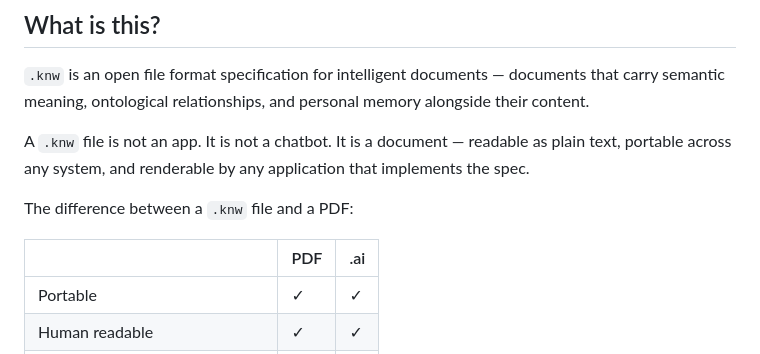
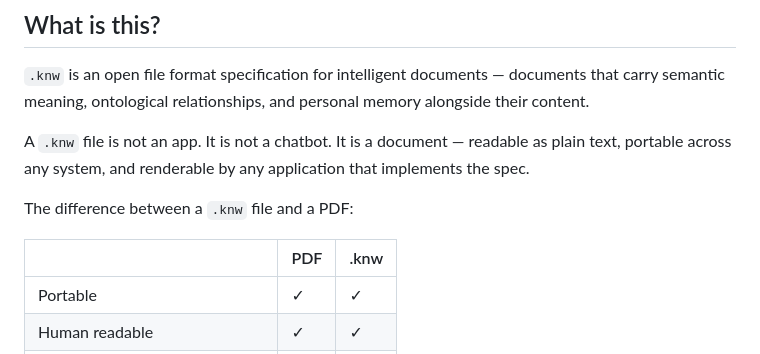
Before and after one commit to luciantong/knw-format, a Markdown page: README.md, the part around the change. GitHub-like rendering.

```diff
--- a/README.md
+++ b/README.md
@@ -16,7 +16,7 @@ A `.knw` file is not an app. It is not a chatbot. It is a document — readable
 
 The difference between a `.knw` file and a PDF:
 
-| | PDF | .ai |
+| | PDF | .knw |
 |---|---|---|
 | Portable | ✓ | ✓ |
 | Human readable | ✓ | ✓ |
```
